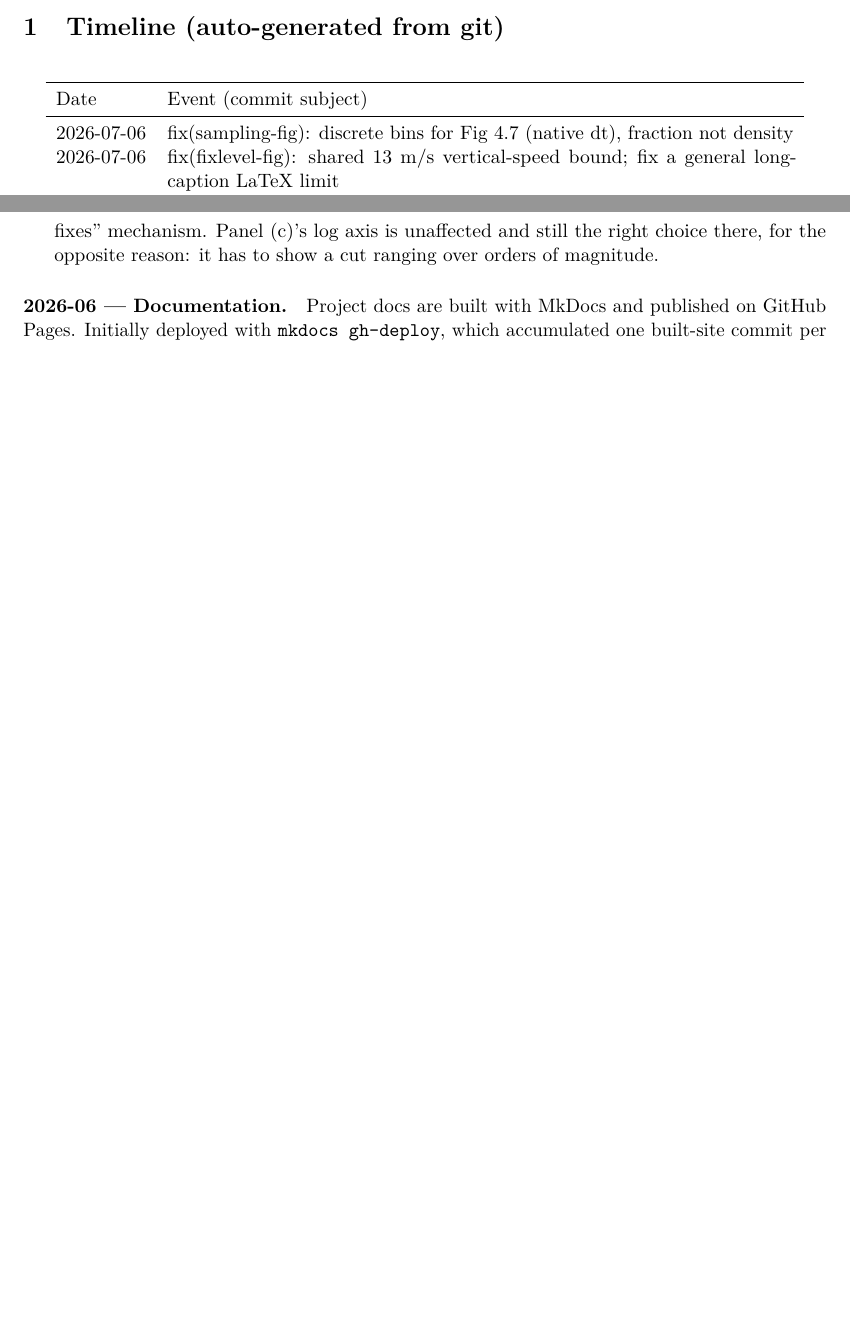
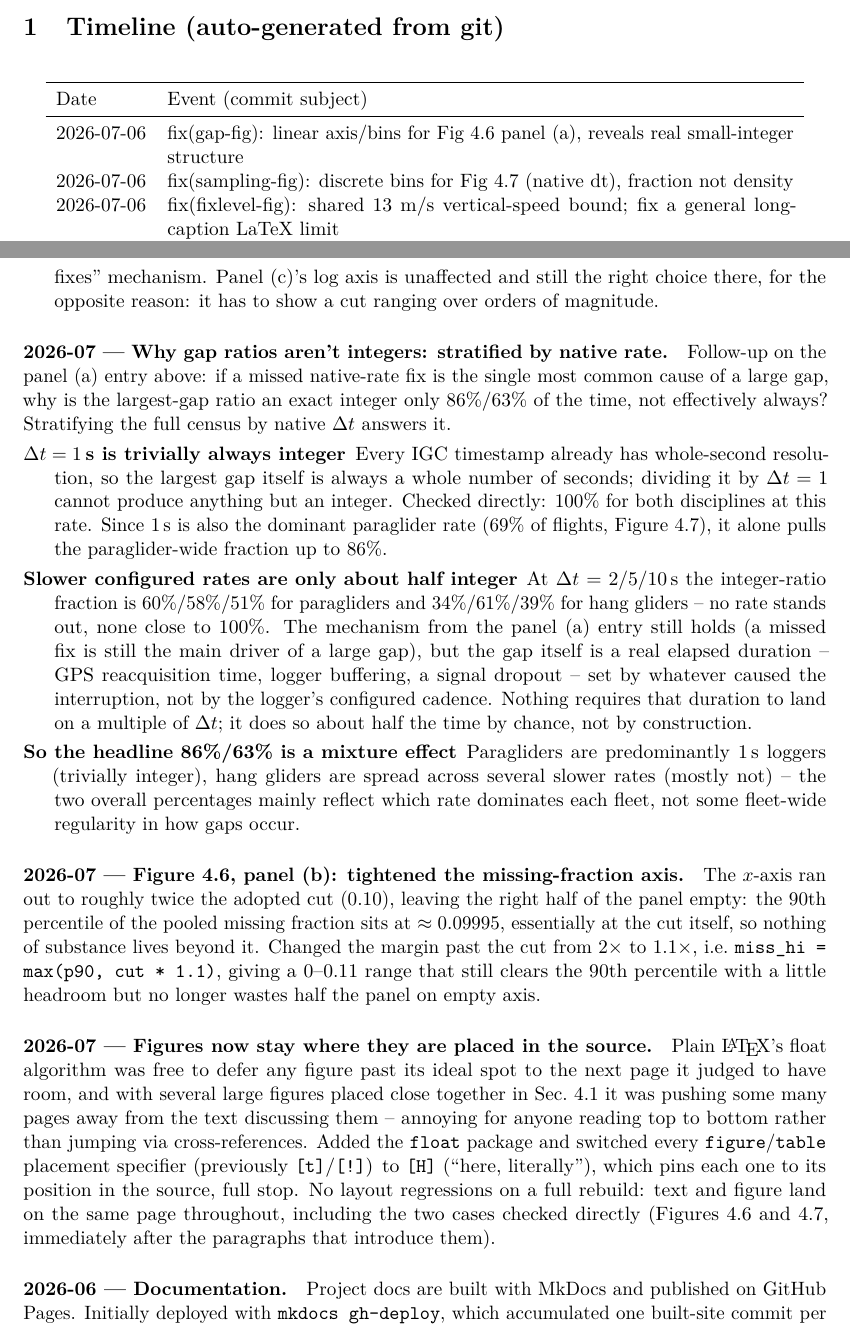
Before and after one commit to matteodisante/soaring-anomalous-transport, a LaTeX document (logbook/logbook.tex, which reads logbook/generated/timeline.tex): two parts of pages 1 and 11 of 12 before the commit and two parts of pages 1 and 11 of 13 after it, joined at a grey line, cut so that both start at the same text, the shorter picture padded with empty space. Compiled offline with pdfLaTeX.

Commit message:
fix(gap-fig): tighten Fig 4.6 panel (b) x-range; pin all figures in place
Fig 4.6's missing-fraction panel plotted out to 2x the adopted cut (0.10), but
the pooled 90th percentile already sits at ~0.09995 -- essentially at the cut
-- so the right half of the panel was empty. Changed the margin past the cut
from 2x to 1.1x (miss_hi = max(p90, cut * 1.1)), giving a 0-0.11 range with a
little headroom and no wasted axis. Verified by stratifying the full census by
native dt: the 1s rate is trivially always an integer gap ratio (IGC timestamps
are whole seconds, so dividing by dt=1 cannot do anything else), while the
slower configured rates (2/5/10s) are only ~half integer -- a missed fix is
still the main driver of a large gap, but the gap's actual duration (GPS
reacquisition, buffering, dropout) has no reason to land on a multiple of the
logger's cadence. The previously reported 86%/63% (para/hang) is thus a
mixture effect: paragliders are mostly 1s loggers, hang gliders spread across
slower ones.

Separately, added the float package and switched every figure/table placement
specifier ([t]/[!]) to [H] in the thesis: plain LaTeX's float algorithm was
free to defer a figure to whichever later page it judged to have room, which
with several large figures in sequence was pushing some many pages from the
text discussing them. [H] pins each one to its source position. Verified on a
full rebuild: no float-related warnings, and the two cases checked directly
(Figures 4.6 and 4.7) now land on the same page as the paragraph introducing
them.

Logbook updated with both changes and the gap-ratio mechanism finding.

```diff
--- a/logbook/generated/timeline.tex
+++ b/logbook/generated/timeline.tex
@@ -4,6 +4,7 @@
 Date & Event (commit subject) \\
 \midrule
 \endhead
+2026-07-06 & fix(gap-fig): linear axis/bins for Fig 4.6 panel (a), reveals real small-integer structure \\
 2026-07-06 & fix(sampling-fig): discrete bins for Fig 4.7 (native dt), fraction not density \\
 2026-07-06 & fix(fixlevel-fig): shared 13 m/s vertical-speed bound; fix a general long-caption LaTeX limit \\
 2026-07-06 & fix(fixlevel-fig): integer-aligned bins for vz; revise horizontal-speed bounds to 45/55 \\
--- a/logbook/logbook.tex
+++ b/logbook/logbook.tex
@@ -594,6 +594,53 @@ a log $x$-axis actually needed.
         orders of magnitude.
 \end{description}
 
+\paragraph{2026-07 --- Why gap ratios aren't integers: stratified by native rate.}
+Follow-up on the panel~(a) entry above: if a missed native-rate fix is the single most
+common cause of a large gap, why is the largest-gap ratio an exact integer only 86\%/63\%
+of the time, not effectively always? Stratifying the full census by native $\Delta t$
+answers it.
+\begin{description}
+  \item[$\Delta t=1$\,s is trivially always integer] Every IGC timestamp already has
+        whole-second resolution, so the largest gap itself is always a whole number of
+        seconds; dividing it by $\Delta t=1$ cannot produce anything but an integer.
+        Checked directly: 100\% for both disciplines at this rate. Since 1\,s is also the
+        dominant paraglider rate (69\% of flights, Figure~4.7), it alone pulls the
+        paraglider-wide fraction up to 86\%.
+  \item[Slower configured rates are only about half integer] At $\Delta t=2/5/10$\,s the
+        integer-ratio fraction is 60\%/58\%/51\% for paragliders and 34\%/61\%/39\% for
+        hang gliders -- no rate stands out, none close to 100\%. The mechanism from the
+        panel~(a) entry still holds (a missed fix is still the main driver of a large
+        gap), but the gap itself is a real elapsed duration -- GPS reacquisition time,
+        logger buffering, a signal dropout -- set by whatever caused the interruption,
+        not by the logger's configured cadence. Nothing requires that duration to land
+        on a multiple of $\Delta t$; it does so about half the time by chance, not by
+        construction.
+  \item[So the headline 86\%/63\% is a mixture effect] Paragliders are predominantly 1\,s
+        loggers (trivially integer), hang gliders are spread across several slower rates
+        (mostly not) -- the two overall percentages mainly reflect which rate dominates
+        each fleet, not some fleet-wide regularity in how gaps occur.
+\end{description}
+
+\paragraph{2026-07 --- Figure~4.6, panel~(b): tightened the missing-fraction axis.}
+The $x$-axis ran out to roughly twice the adopted cut ($0.10$), leaving the right half of
+the panel empty: the 90th percentile of the pooled missing fraction sits at $\approx
+0.09995$, essentially at the cut itself, so nothing of substance lives beyond it. Changed
+the margin past the cut from $2\times$ to $1.1\times$, i.e.\ \texttt{miss\_hi = max(p90,
+cut * 1.1)}, giving a $0$--$0.11$ range that still clears the 90th percentile with a
+little headroom but no longer wastes half the panel on empty axis.
+
+\paragraph{2026-07 --- Figures now stay where they are placed in the source.}
+Plain \LaTeX{}'s float algorithm was free to defer any figure past its ideal spot to the
+next page it judged to have room, and with several large figures placed close together in
+Sec.~4.1 it was pushing some many pages away from the text discussing them -- annoying
+for anyone reading top to bottom rather than jumping via cross-references. Added the
+\texttt{float} package and switched every \texttt{figure}/\texttt{table} placement
+specifier (previously \texttt{[t]}/\texttt{[!]}) to \texttt{[H]} (``here, literally''),
+which pins each one to its position in the source, full stop. No layout regressions on a
+full rebuild: text and figure land on the same page throughout, including the two cases
+checked directly (Figures~4.6 and~4.7, immediately after the paragraphs that introduce
+them).
+
 \paragraph{2026-06 --- Documentation.}
 Project docs are built with MkDocs and published on GitHub Pages. Initially deployed with
 \texttt{mkdocs gh-deploy}, which accumulated one built-site commit per deploy on a
```
Also changed, not shown: thesis/main.tex (+5 -0 lines), thesis/sections/04-next-steps.tex (+8 -8 lines), logbook/logbook.pdf, thesis/main.pdf, 1 other file.
